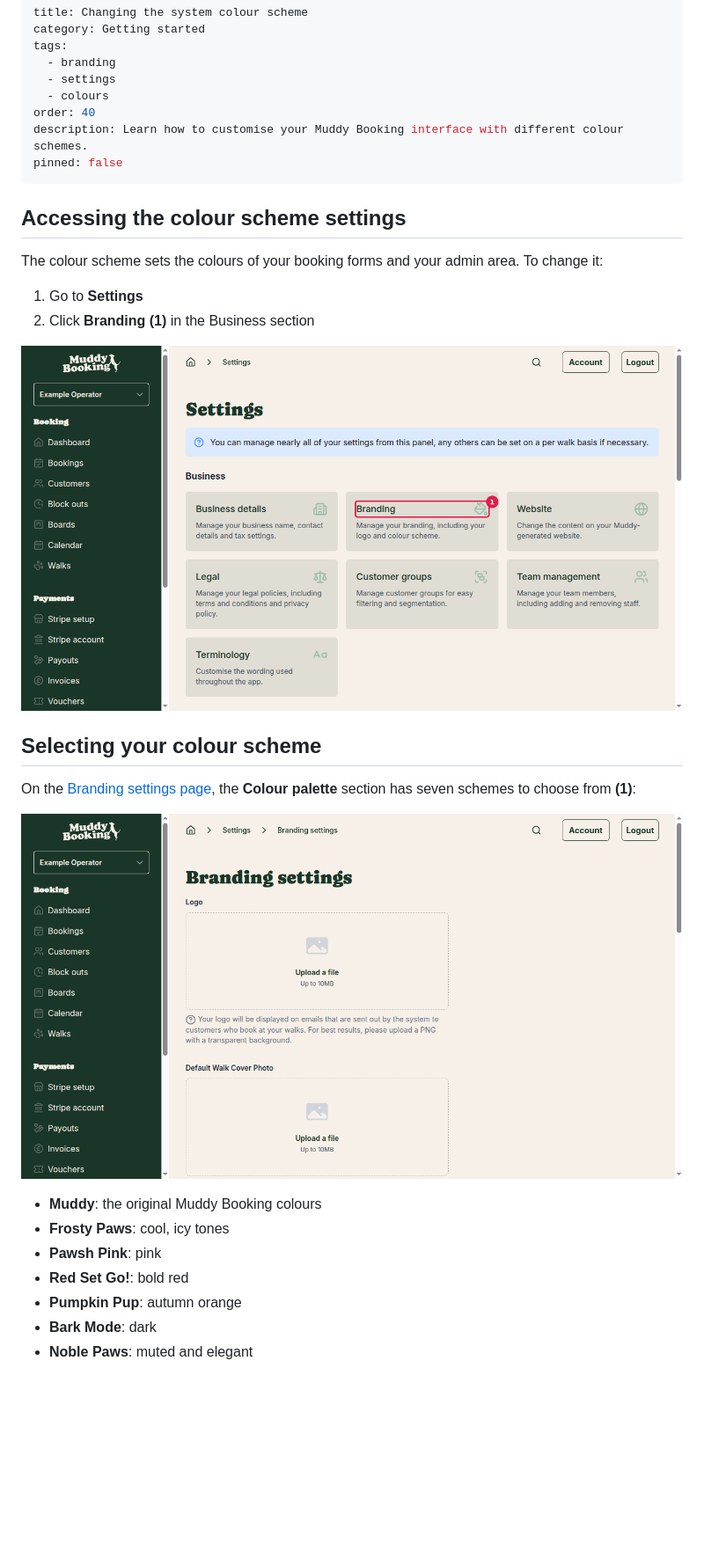
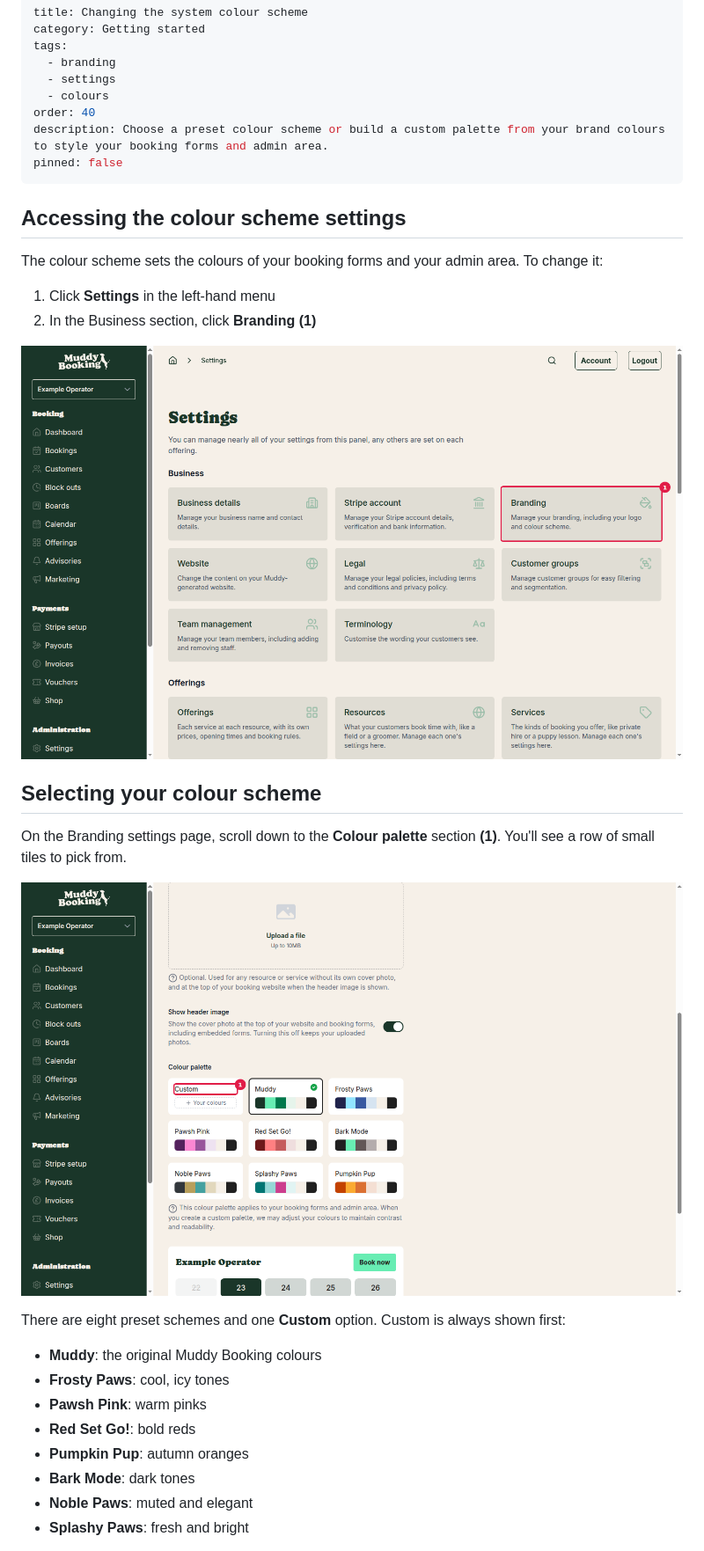
Before and after one commit to grizzlyware/muddy-docs, a Markdown page: docs/changing-system-colour-scheme.md, the part around one of its changes. Shown at 88% size. Drawn GitHub-style; pictures changed too: screenshots/branding-colour-palette-with-custom-highlighted-1793788948324.png (added), screenshots/branding-settings-colour-palette-1772558373143.png (deleted), screenshots/settings-branding-highlighted-1793788926771.png (added); blank space fills up the shorter version.

Commit message:
docs: Changing the system colour scheme

```diff
--- a/docs/changing-system-colour-scheme.md
+++ b/docs/changing-system-colour-scheme.md
@@ -6,7 +6,7 @@ tags:
   - settings
   - colours
 order: 40
-description: Learn how to customise your Muddy Booking interface with different colour schemes.
+description: Choose a preset colour scheme or build a custom palette from your brand colours to style your booking forms and admin area.
 pinned: false
 ---
 
@@ -14,22 +14,25 @@ pinned: false
 
 The colour scheme sets the colours of your booking forms and your admin area. To change it:
 
-1. Go to **Settings**
-2. Click **Branding** **(1)** in the Business section
+1. Click **Settings** in the left-hand menu
+2. In the Business section, click **Branding** **(1)**
 
-![Settings page showing branding option](../screenshots/settings-page-branding-highlighted-1772558337265.png)
+![Settings page showing branding option](../screenshots/settings-branding-highlighted-1793788926771.png)
 
 ## Selecting your colour scheme
 
-On the [Branding settings page](customizing-branding-and-website.md#customizing-your-branding), the **Colour palette** section has seven schemes to choose from **(1)**:
+On the Branding settings page, scroll down to the **Colour palette** section **(1)**. You'll see a row of small tiles to pick from.
 
-![Branding settings page with colour palette options](../screenshots/branding-settings-colour-palette-1772558373143.png)
+![Branding settings page with colour palette tiles](../screenshots/branding-colour-palette-with-custom-highlighted-1793788948324.png)
+
+There are eight preset schemes and one **Custom** option. Custom is always shown first:
 
 - **Muddy**: the original Muddy Booking colours
 - **Frosty Paws**: cool, icy tones
-- **Pawsh Pink**: pink
-- **Red Set Go!**: bold red
-- **Pumpkin Pup**: autumn orange
-- **Bark Mode**: dark
+- **Pawsh Pink**: warm pinks
+- **Red Set Go!**: bold reds
+- **Pumpkin Pup**: autumn oranges
+- **Bark Mode**: dark tones
 - **Noble Paws**: muted and elegant
+- **Splashy Paws**: fresh and bright
 
```
Also changed, not shown: other parts of docs/changing-system-colour-scheme.md (+28 -9 lines), knowledge/branding-website-structure.md (+16 -8 lines), knowledge/colour-scheme-settings.md (+29 -12 lines), screenshots/branding-settings-save-button-1772558408068.png (deleted), screenshots/custom-palette-annotated-1793788977104.png (added).
